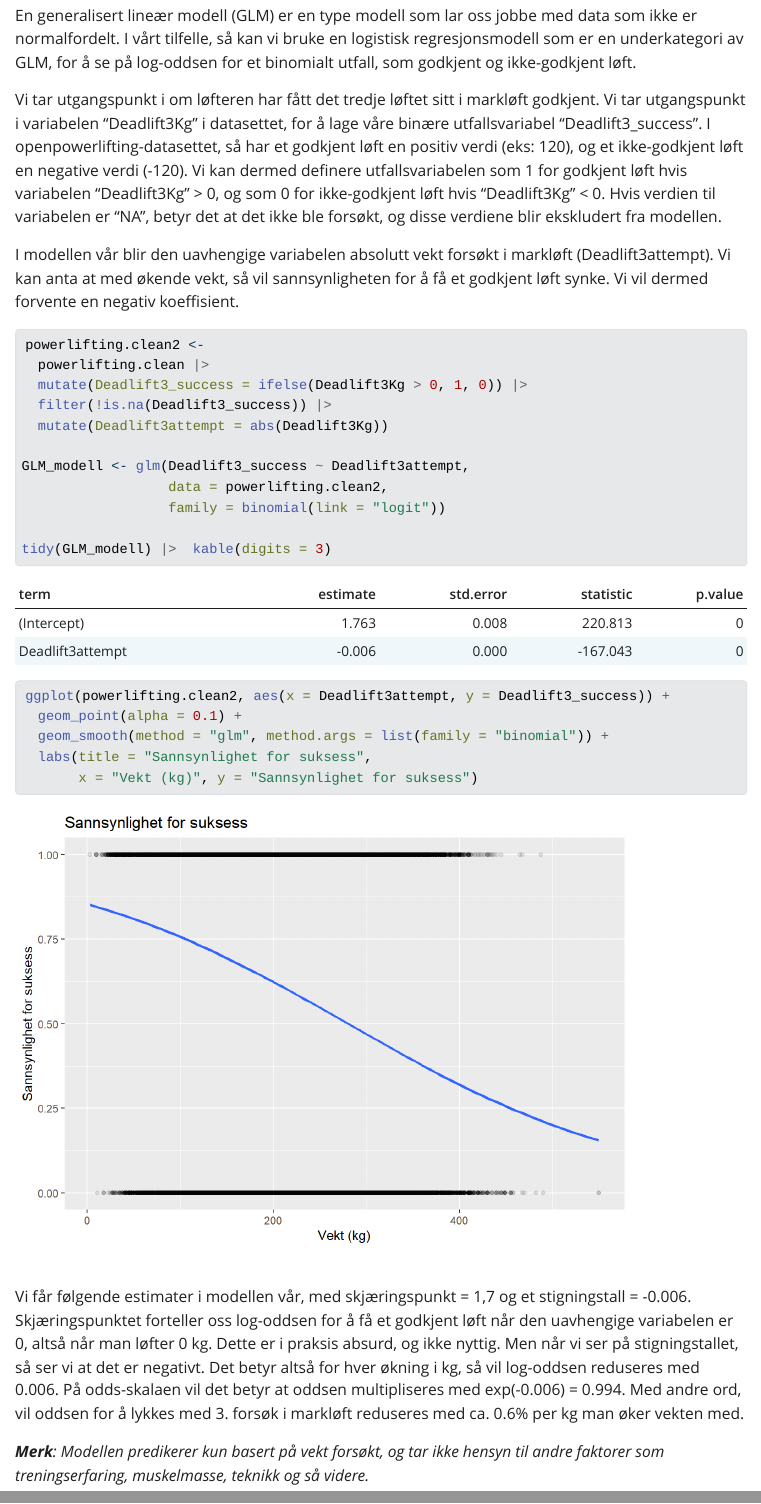
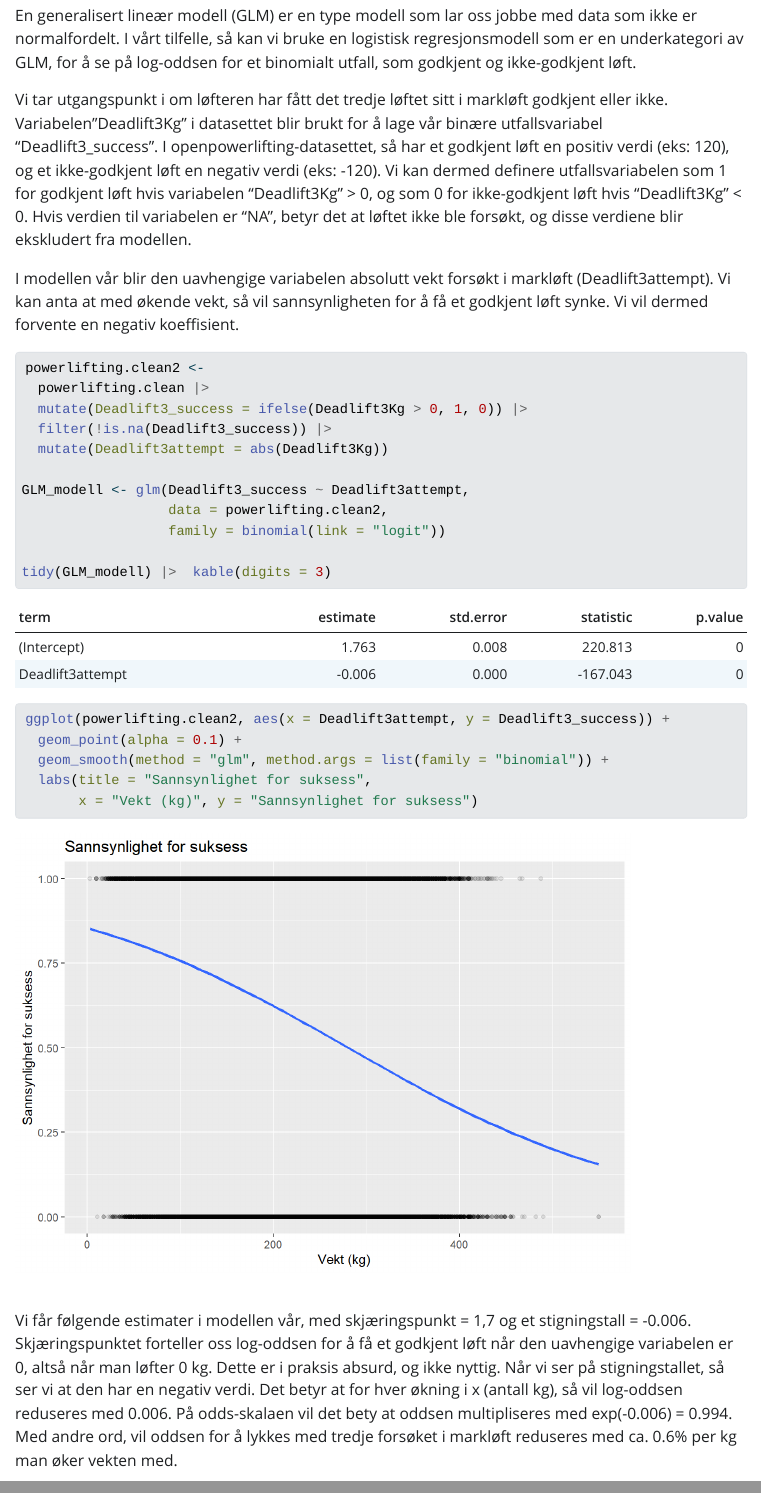
Before and after one commit to KetilBarstad/Arbeidskrav3, a Quarto document (Arbeidskrav3.qmd): the page in a window 1100 px wide, from 5390 px down, and a second part further down, joined at a grey line. The pictures show the output file Arbeidskrav3.html that the author committed with the source, opened offline; Quarto's library style sheets are replaced by a plain one without menus.

Commit message:
Rettet opp i skrivefeil

````diff
--- a/Arbeidskrav3.qmd
+++ b/Arbeidskrav3.qmd
@@ -169,7 +169,7 @@ ggplot(sample.powerlifting, aes(x = Age, y = TotalKg, color = Sex)) +
 
 En generalisert lineær modell (GLM) er en type modell som lar oss jobbe med data som ikke er normalfordelt. I vårt tilfelle, så kan vi bruke en logistisk regresjonsmodell som er en underkategori av GLM, for å se på log-oddsen for et binomialt utfall, som godkjent og ikke-godkjent løft.
 
-Vi tar utgangspunkt i om løfteren har fått det tredje løftet sitt i markløft godkjent. Vi tar utgangspunkt i variabelen "Deadlift3Kg" i datasettet, for å lage våre binære utfallsvariabel "Deadlift3_success". I openpowerlifting-datasettet, så har et godkjent løft en positiv verdi (eks: 120), og et ikke-godkjent løft en negative verdi (-120). Vi kan dermed definere utfallsvariabelen som 1 for godkjent løft hvis variabelen "Deadlift3Kg" \> 0, og som 0 for ikke-godkjent løft hvis "Deadlift3Kg" \< 0. Hvis verdien til variabelen er "NA", betyr det at det ikke ble forsøkt, og disse verdiene blir ekskludert fra modellen.
+Vi tar utgangspunkt i om løfteren har fått det tredje løftet sitt i markløft godkjent eller ikke. Variabelen"Deadlift3Kg" i datasettet blir brukt for å lage vår binære utfallsvariabel "Deadlift3_success". I openpowerlifting-datasettet, så har et godkjent løft en positiv verdi (eks: 120), og et ikke-godkjent løft en negativ verdi (eks: -120). Vi kan dermed definere utfallsvariabelen som 1 for godkjent løft hvis variabelen "Deadlift3Kg" \> 0, og som 0 for ikke-godkjent løft hvis "Deadlift3Kg" \< 0. Hvis verdien til variabelen er "NA", betyr det at løftet ikke ble forsøkt, og disse verdiene blir ekskludert fra modellen.
 
 I modellen vår blir den uavhengige variabelen absolutt vekt forsøkt i markløft (Deadlift3attempt). Vi kan anta at med økende vekt, så vil sannsynligheten for å få et godkjent løft synke. Vi vil dermed forvente en negativ koeffisient.
 
@@ -195,7 +195,7 @@ ggplot(powerlifting.clean2, aes(x = Deadlift3attempt, y = Deadlift3_success)) +
        x = "Vekt (kg)", y = "Sannsynlighet for suksess")
 ```
 
-Vi får følgende estimater i modellen vår, med skjæringspunkt = 1,7 og et stigningstall = -0.006. Skjæringspunktet forteller oss log-oddsen for å få et godkjent løft når den uavhengige variabelen er 0, altså når man løfter 0 kg. Dette er i praksis absurd, og ikke nyttig. Men når vi ser på stigningstallet, så ser vi at det er negativt. Det betyr altså for hver økning i kg, så vil log-oddsen reduseres med 0.006. På odds-skalaen vil det betyr at oddsen multipliseres med exp(-0.006) = 0.994. Med andre ord, vil oddsen for å lykkes med 3. forsøk i markløft reduseres med ca. 0.6% per kg man øker vekten med.
+Vi får følgende estimater i modellen vår, med skjæringspunkt = 1,7 og et stigningstall = -0.006. Skjæringspunktet forteller oss log-oddsen for å få et godkjent løft når den uavhengige variabelen er 0, altså når man løfter 0 kg. Dette er i praksis absurd, og ikke nyttig. Når vi ser på stigningstallet, så ser vi at den har en negativ verdi. Det betyr at for hver økning i x (antall kg), så vil log-oddsen reduseres med 0.006. På odds-skalaen vil det bety at oddsen multipliseres med exp(-0.006) = 0.994. Med andre ord, vil oddsen for å lykkes med tredje forsøket i markløft reduseres med ca. 0.6% per kg man øker vekten med.
 
 ***Merk**: Modellen predikerer kun basert på vekt forsøkt, og tar ikke hensyn til andre faktorer som treningserfaring, muskelmasse, teknikk og så videre.*
 
````
Also changed, not shown: Arbeidskrav3.html.
